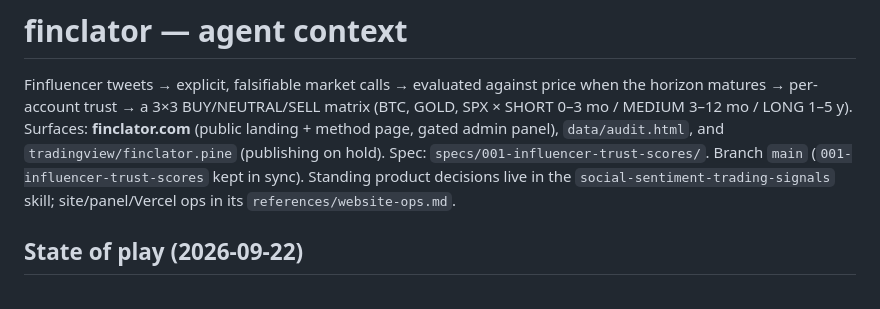
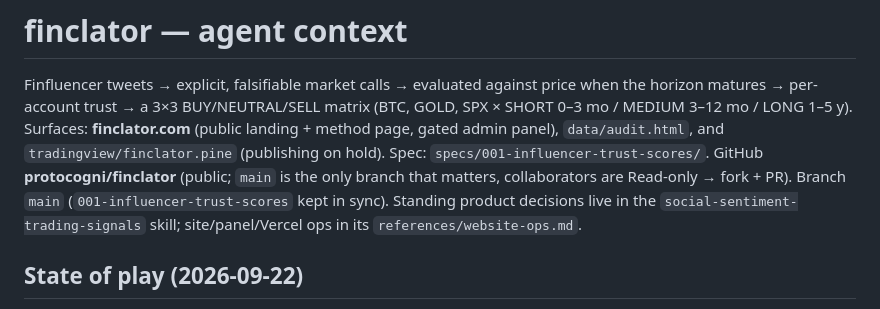
Before and after one commit to jakdemir/finclator, a Markdown page: AGENTS.md, the part around the change. Rendered like a GitHub page.

Commit message:
repo: moved to protocogni/finclator; collaborators read-only

```diff
--- a/AGENTS.md
+++ b/AGENTS.md
@@ -3,7 +3,8 @@
 Finfluencer tweets → explicit, falsifiable market calls → evaluated against price when the horizon matures →
 per-account trust → a 3×3 BUY/NEUTRAL/SELL matrix (BTC, GOLD, SPX × SHORT 0–3 mo / MEDIUM 3–12 mo / LONG 1–5 y).
 Surfaces: **finclator.com** (public landing + method page, gated admin panel), `data/audit.html`, and
-`tradingview/finclator.pine` (publishing on hold). Spec: `specs/001-influencer-trust-scores/`. Branch `main`
+`tradingview/finclator.pine` (publishing on hold). Spec: `specs/001-influencer-trust-scores/`. GitHub **protocogni/finclator**
+(public; `main` is the only branch that matters, collaborators are Read-only → fork + PR). Branch `main`
 (`001-influencer-trust-scores` kept in sync). Standing product decisions live in the
 `social-sentiment-trading-signals` skill; site/panel/Vercel ops in its `references/website-ops.md`.
 
```
